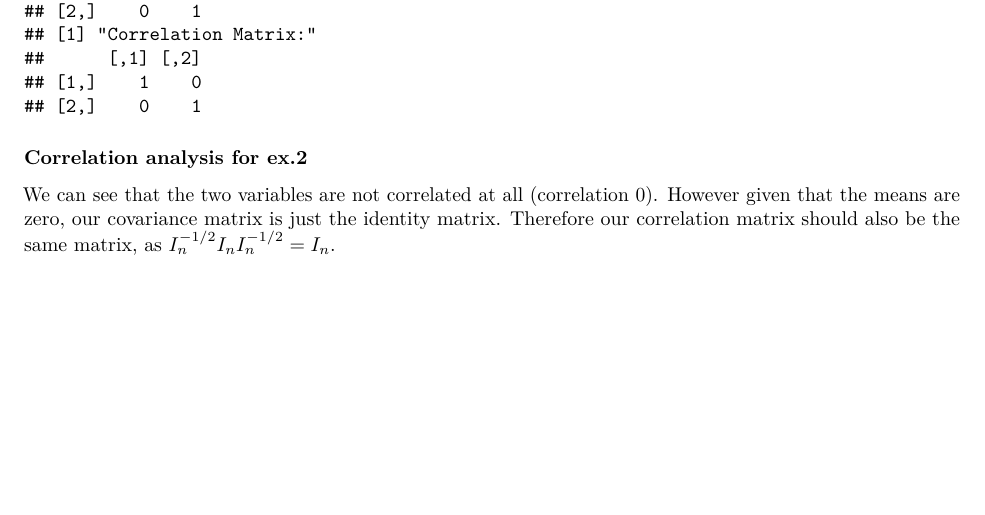
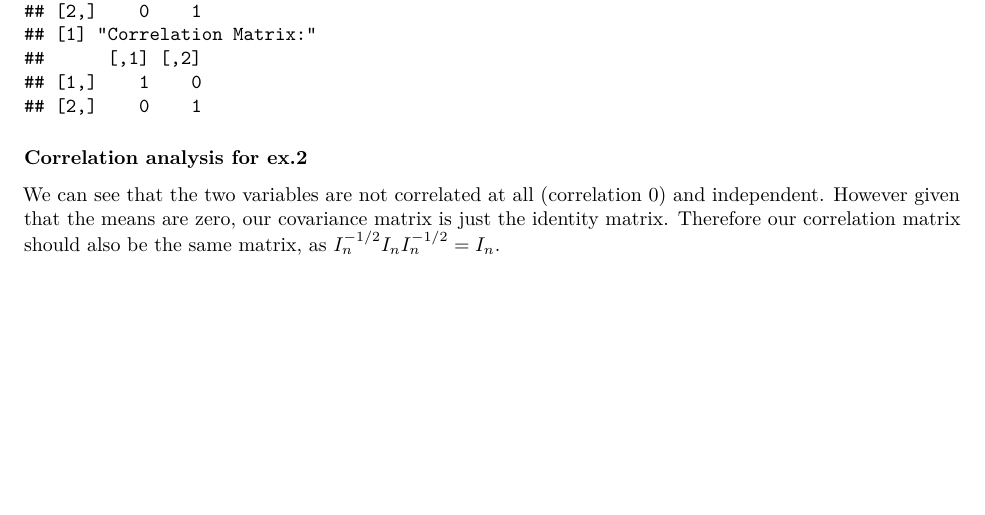
Before and after one commit to dreth/UC3MMultivariateAnalysis, an R Markdown document (Topic 1/Exercise 2/Exercise_2.rmd): part of page 5 of 6, cut so that both start at the same text. The pictures show the output file Topic 1/Exercise 2/Exercise_2.pdf that the author committed with the source.

Commit message:
thanks dandan

```diff
--- a/Topic 1/Exercise 2/Exercise_2.rmd
+++ b/Topic 1/Exercise 2/Exercise_2.rmd
@@ -158,7 +158,7 @@ final_function(pis,means,sigmas)
 
 ### Correlation analysis for ex.2
 
-We can see that the two variables are not correlated at all (correlation 0). However given that the means are zero, our covariance matrix is just the identity matrix. Therefore our correlation matrix should also be the same matrix, as $I_{n}^{-1/2} I_{n} I_{n}^{-1/2} = I_{n}$.
+We can see that the two variables are not correlated at all (correlation 0) and independent. However given that the means are zero, our covariance matrix is just the identity matrix. Therefore our correlation matrix should also be the same matrix, as $I_{n}^{-1/2} I_{n} I_{n}^{-1/2} = I_{n}$.
 
 \newpage
 
```
Also changed, not shown: Topic 1/Exercise 2/Exercise_2.pdf, Topic 1/Exercise 2/Exercise_2.tex.
